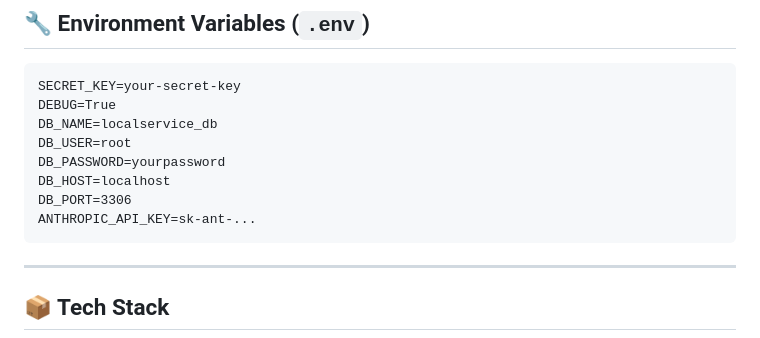
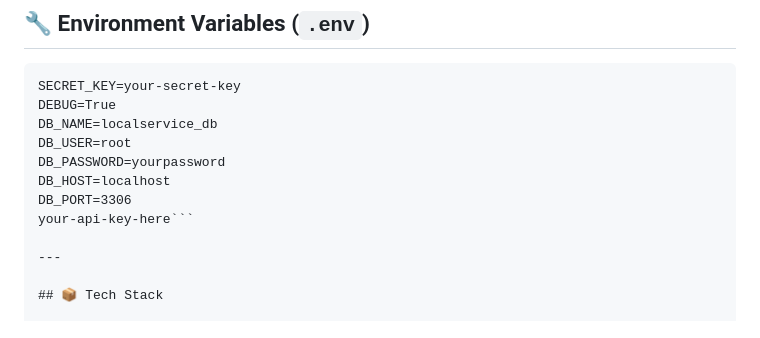
Before and after one commit to aswad16/local-service-finder, a Markdown page: README.md, the part around the change. Drawn GitHub-style.

````diff
--- a/README.md
+++ b/README.md
@@ -133,8 +133,7 @@ DB_USER=root
 DB_PASSWORD=yourpassword
 DB_HOST=localhost
 DB_PORT=3306
-ANTHROPIC_API_KEY=sk-ant-...
-```
+your-api-key-here```
 
 ---
 
````
